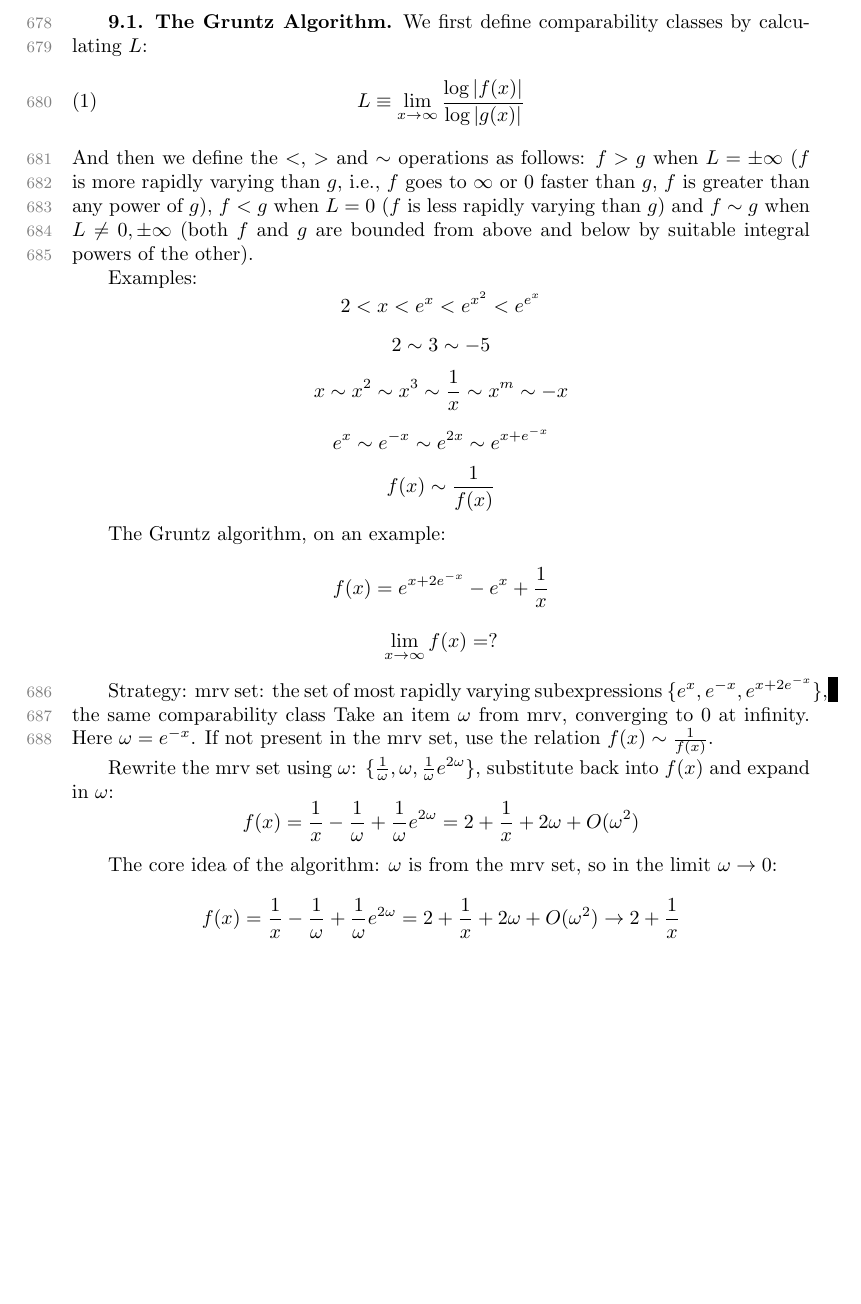
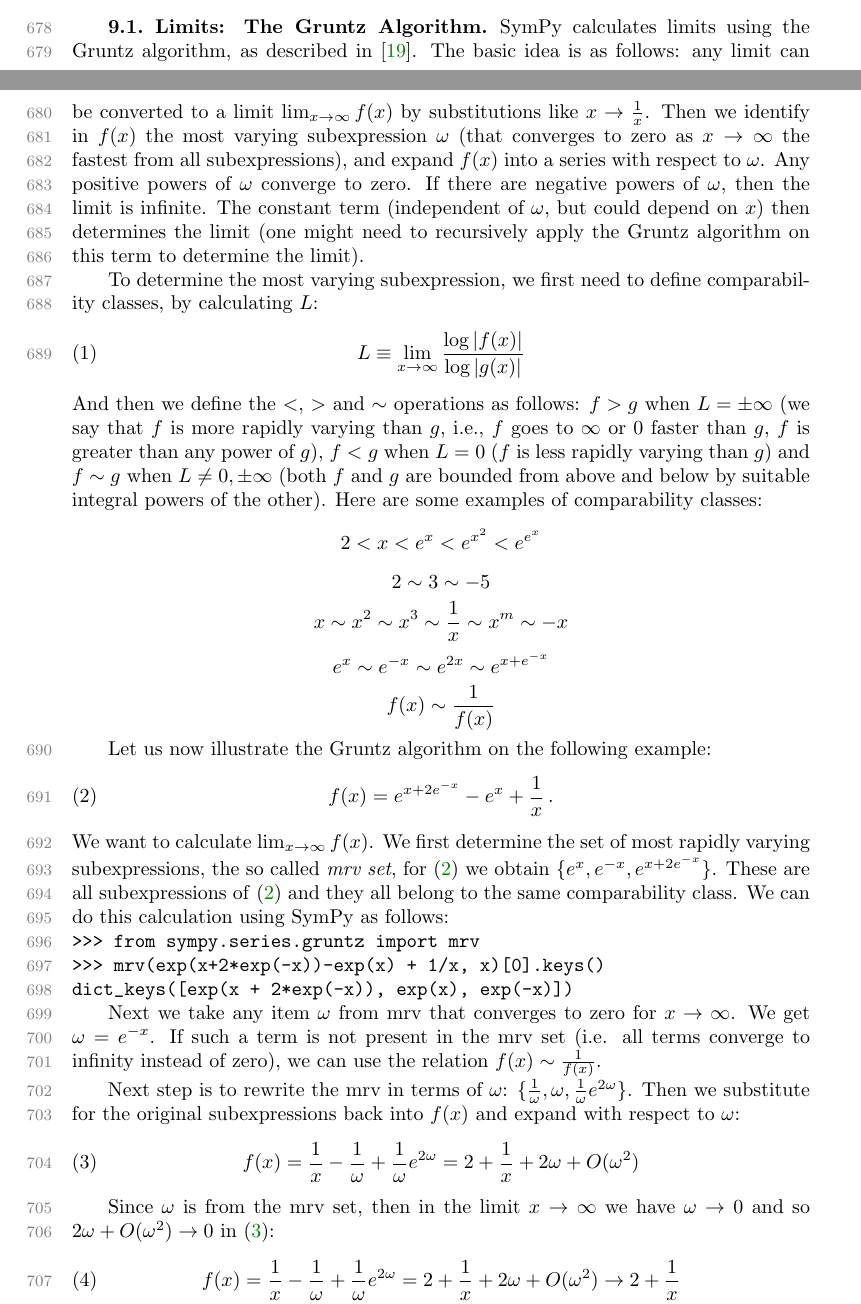
Before and after one commit to scolobb/sympy-paper, a LaTeX paper (paper.tex, which reads gruntz.tex): part of page 17 of 25 before the commit and two parts of pages 16 and 17 of 25 after it, the two joined at a grey line, cut at the place of the change, the shorter picture padded with empty space. Compiled offline with pdfLaTeX; a LaTeX package or settings file that is missing is left out.

Commit message:
Polish the limits section
Now it forms a readable text. Two examples using SymPy were added.

```diff
--- a/gruntz.tex
+++ b/gruntz.tex
@@ -1,41 +1,73 @@
-We first define comparability classes by calculating $L$:
+SymPy calculates limits using the Gruntz algorithm, as described in
+\cite{Gruntz1996limits}. The basic idea is as follows: any limit can be
+converted to a limit $\lim_{x\to\infty} f(x)$ by substitutions like
+$x\to{1\over x}$.
+Then we identify in $f(x)$ the most varying subexpression $\omega$ (that
+converges to zero as $x\to\infty$ the fastest from all subexpressions), and
+expand $f(x)$ into a series with respect to $\omega$. Any positive powers of
+$\omega$ converge to zero. If there are negative powers of $\omega$, then the
+limit is infinite. The constant term (independent of $\omega$, but could depend
+on $x$) then determines the limit (one might need to recursively apply the
+Gruntz algorithm on this term to determine the limit).
+
+To determine the most varying subexpression, we first need to define
+comparability classes, by calculating $L$:
 \begin{equation}
 L\equiv \lim_{x\to\infty} {\log |f(x)| \over \log |g(x)|}
 \end{equation}
 And then we define the $<$, $>$ and $\sim$ operations as follows: $f>g$ when
-$L=\pm\infty$ ($f$ is more rapidly varying than $g$, i.e., $f$ goes to $\infty$
-or $0$ faster than $g$, $f$ is greater than any power of $g$), $f<g$ when $L=0$
-($f$ is less rapidly varying than $g$) and $f\sim g$ when $L\neq 0,\pm\infty$
-(both $f$ and $g$ are bounded from above and below by suitable integral powers
-of the other).
-
-Examples:
+$L=\pm\infty$ (we say that $f$ is more rapidly varying than $g$, i.e., $f$ goes
+to $\infty$ or $0$ faster than $g$, $f$ is greater than any power of $g$),
+$f<g$ when $L=0$ ($f$ is less rapidly varying than $g$) and $f\sim g$ when
+$L\neq 0,\pm\infty$ (both $f$ and $g$ are bounded from above and below by
+suitable integral powers of the other). Here are some examples of comparability
+classes:
 $$2 < x < e^x < e^{x^2} < e^{e^x}$$
 $$2\sim 3\sim -5$$
 $$x\sim x^2\sim x^3\sim {1\over x}\sim x^m\sim -x$$
 $$e^x\sim e^{-x}\sim e^{2x}\sim e^{x+e^{-x}}$$
 $$f(x)\sim{1\over f(x)}$$
 
-The Gruntz algorithm, on an example:
-$$f(x) = e^{x+2e^{-x}} - e^x + {1\over x}$$
-$$\lim_{x\to\infty} f(x) = ?$$
+Let us now illustrate the Gruntz algorithm on the following example:
+\begin{equation}
+    \label{gruntz_example_fn}
+f(x) = e^{x+2e^{-x}} - e^x + {1\over x} \,.
+\end{equation}
+We want to calculate $\lim_{x\to\infty} f(x)$.
+We first determine the set of most rapidly varying subexpressions, the so
+called \textit{mrv set}, for \eqref{gruntz_example_fn} we obtain
+$\{e^x, e^{-x}, e^{x+2e^{-x}}\}$. These are all subexpressions of
+\eqref{gruntz_example_fn} and they all belong to the same comparability class.
+We can do this calculation using SymPy as follows:
 
-Strategy:
-mrv set: the set of most rapidly varying subexpressions
-$\{e^x, e^{-x}, e^{x+2e^{-x}}\}$, the same comparability class
-Take an item $\omega$ from mrv, converging to 0 at infinity. Here
-$\omega=e^{-x}$. If not present in the mrv set, use the relation
-$f(x)\sim {1\over f(x)}$.
+\begin{verbatim}
+>>> from sympy.series.gruntz import mrv
+>>> mrv(exp(x+2*exp(-x))-exp(x) + 1/x, x)[0].keys()
+dict_keys([exp(x + 2*exp(-x)), exp(x), exp(-x)])
+\end{verbatim}
 
-Rewrite the mrv set using $\omega$: $\{{1\over\omega}, \omega,
-{1\over\omega}e^{2\omega}\}$, substitute back into $f(x)$ and expand in
-$\omega$:
-$$f(x) = {1\over x}-{1\over\omega}+{1\over\omega}e^{2\omega}
-    = 2+{1\over x} + 2\omega + O(\omega^2)$$
 
-The core idea of the algorithm: $\omega$ is from the mrv set, so in the limit
-$\omega\to0$:
-$$f(x) = {1\over x}-{1\over\omega}+{1\over\omega}e^{2\omega}
+
+Next we take any item $\omega$ from mrv that converges to zero for
+$x\to\infty$.  We get $\omega=e^{-x}$. If such a term is not present in the mrv
+set (i.e. all terms converge to infinity instead of zero), we can use the
+relation $f(x)\sim {1\over f(x)}$.
+
+Next step is to rewrite the mrv in terms of $\omega$: $\{{1\over\omega},
+\omega, {1\over\omega}e^{2\omega}\}$. Then we substitute for the original
+subexpressions back into $f(x)$ and expand with respect to $\omega$:
+\begin{equation}
+    \label{gruntz_example_fn2}
+f(x) = {1\over x}-{1\over\omega}+{1\over\omega}e^{2\omega}
+     = 2+{1\over x} + 2\omega + O(\omega^2)
+\end{equation}
+
+Since $\omega$ is from the mrv set, then in the limit $x\to\infty$ we have
+$\omega\to0$ and so $2\omega + O(\omega^2) \to 0$ in
+\eqref{gruntz_example_fn2}:
+\begin{equation}
+f(x) = {1\over x}-{1\over\omega}+{1\over\omega}e^{2\omega}
     = 2+{1\over x} + 2\omega + O(\omega^2)
-    \to 2 + {1\over x}$$
+    \to 2 + {1\over x}
+\end{equation}
 
@@ -47,0 +80 @@ $$ f(x) = \underbrace{O\left({1\over \omega^3}\right)}_\infty
+>>> limit(exp(x+2*exp(-x))-exp(x) + 1/x, x, oo)
```
Also changed, not shown: supplement.tex (+1 -1 lines), gruntz.tex (25 more changed lines).
